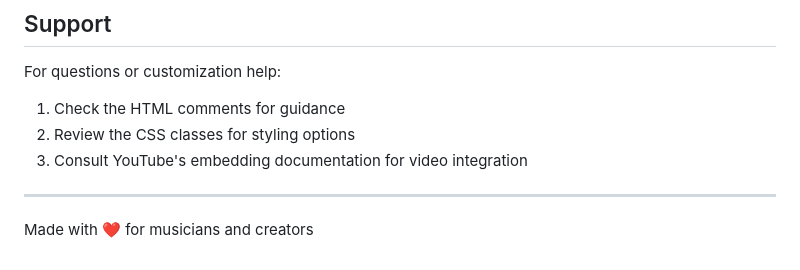
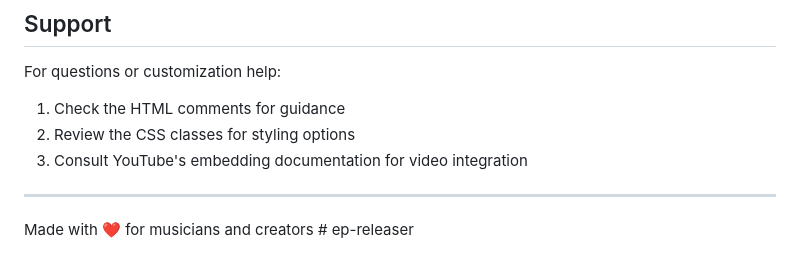
Before and after one commit to MikeWayne92/ep-releaser, a Markdown page: README.md, the part around the change. Drawn GitHub-style.

```diff
--- a/README.md
+++ b/README.md
@@ -124,4 +124,4 @@ For questions or customization help:
 
 ---
 
-Made with ❤️ for musicians and creators
+Made with ❤️ for musicians and creators # ep-releaser
```
